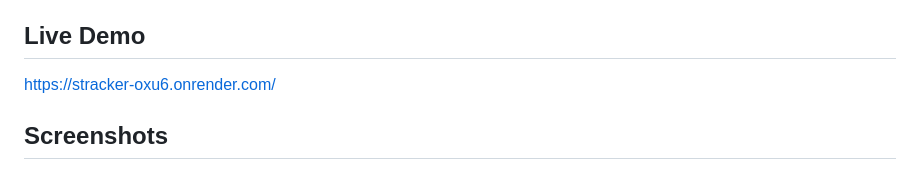
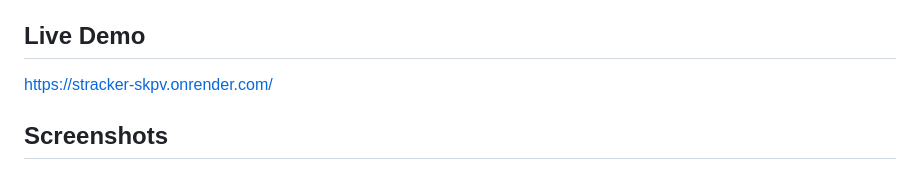
Before and after one commit to delevonecodes/assignment_tracker2, a Markdown page: README.md, the part around the change. Drawn GitHub-style.

Commit message:
Update live demo link in README

```diff
--- a/README.md
+++ b/README.md
@@ -4,7 +4,7 @@ Stracker is a full-stack assignment management web application built with Flask
 
 ## Live Demo
 
-https://stracker-oxu6.onrender.com/
+https://stracker-skpv.onrender.com/
 
 ## Screenshots
 
```
